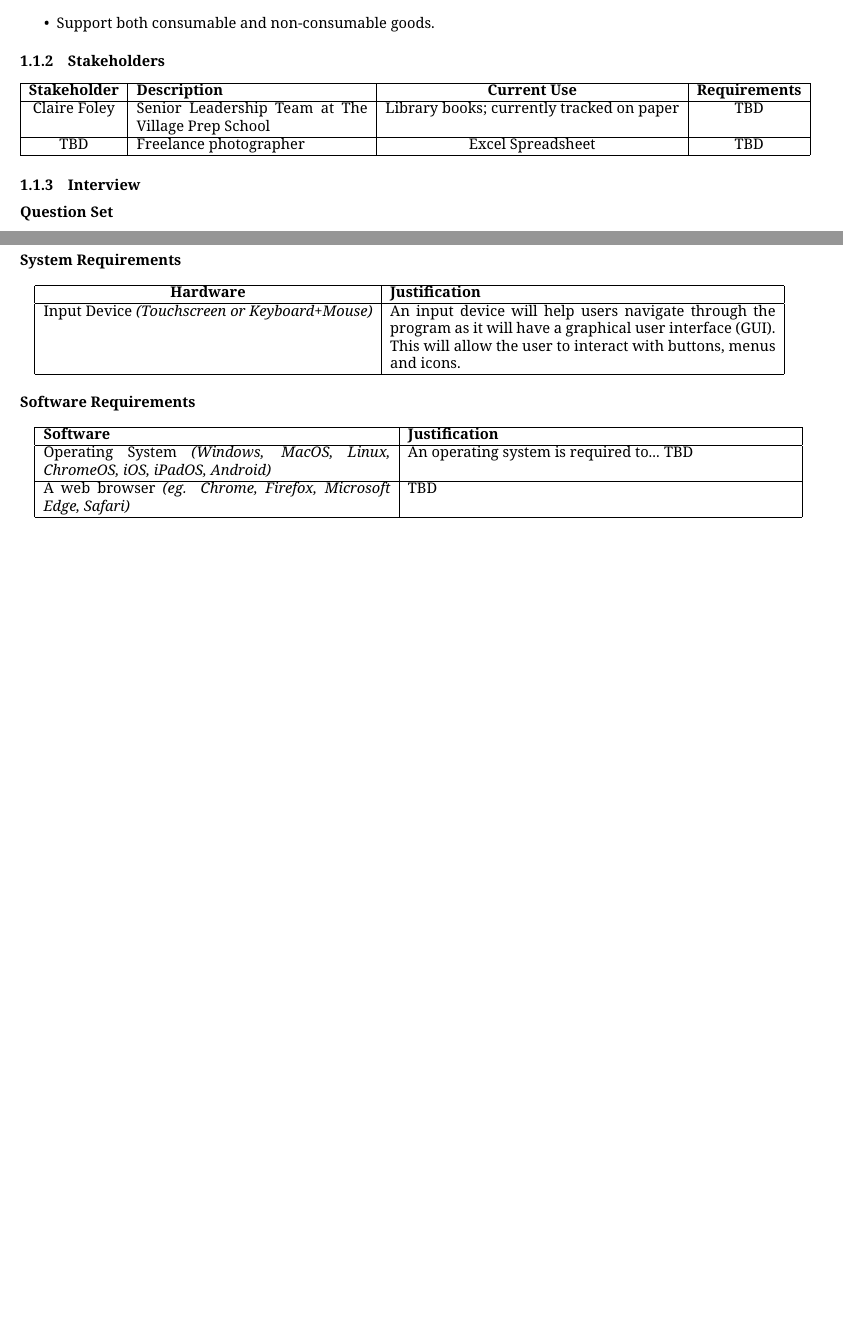
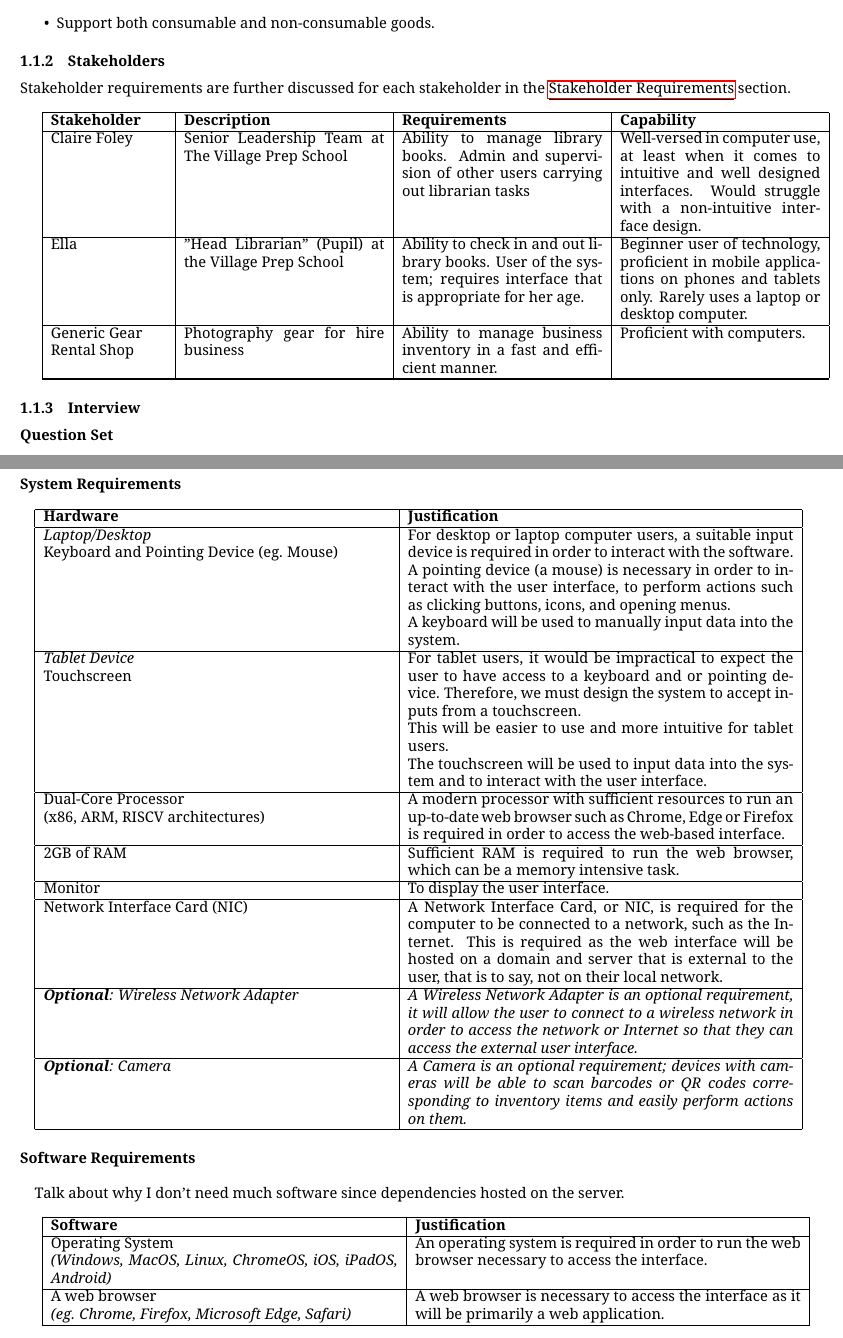
Before and after one commit to jcxldn/fosscat, a LaTeX document (docs/main.tex): two parts of pages 2 and 6 of 8 before the commit and two parts of pages 2 and 7 of 9 after it, joined at a grey line, cut so that both start at the same text, the shorter picture padded with empty space. The pictures show the PDF file docs/main.pdf that the author committed with the source.

Commit message:
(docs): stakeholders, system/software req changes

```diff
--- a/docs/main.tex
+++ b/docs/main.tex
@@ -154,21 +155,32 @@ Think about
 
 \subsubsection{Stakeholders}
 
+Stakeholder requirements are further discussed for each stakeholder in the \underline{\hyperref[sec:stakeholderRequirements]{Stakeholder Requirements}} section.\\
+
 \newcommand{\stakeholderEntry}[4]{{#1} & {#2} & {#3} & {#4}\\\hline}
 
-\begin{tabular}{ |c|p{0.3\textwidth}|c|c| }
+\begin{tabular}{ |p{0.15\textwidth}|p{0.26\textwidth}|p{0.26\textwidth}|p{0.26\textwidth}| }
     \hline
-    \textbf{Stakeholder} & \textbf{Description} & \textbf{Current Use} & \textbf{Requirements}\\
+    \textbf{Stakeholder} & \textbf{Description} & \textbf{Requirements} & \textbf{Capability}\\
     \hline
 
     \stakeholderEntry
         {Claire Foley}
         {Senior Leadership Team at The Village Prep School}
-        {Library books; currently tracked on paper}
-        {TBD}
+        {Ability to manage library books. Admin and supervision of other users carrying out librarian tasks}
+        {Well-versed in computer use, at least when it comes to intuitive and well designed interfaces. Would struggle with a non-intuitive interface design.}
 
     \stakeholderEntry
-        {TBD}{Freelance photographer}{Excel Spreadsheet}{TBD}
+        {Ella}
+        {"Head Librarian" (Pupil) at the Village Prep School}
+        {Ability to check in and out library books. User of the system; requires interface that is appropriate for her age.}
+        {Beginner user of technology, proficient in mobile applications on phones and tablets only. Rarely uses a laptop or desktop computer.}
+
+    \stakeholderEntry
+        {Generic Gear \newline Rental Shop}
+        {Photography gear for hire business}
+        {Ability to manage business inventory in a fast and efficient manner.}
+        {Proficient with computers.}
     \hline
 \end{tabular}
 
@@ -340,24 +353,52 @@ I hope to implement the following features from Sortly:
 
 \paragraph{System Requirements\\\\}
 
-\begin{tabular}{ |c|p{0.5\textwidth}| }
+\begin{tabular}{ |p{0.45\textwidth}|p{0.5\textwidth}| }
     \hline
     \textbf{Hardware} & \textbf{Justification}\\
     \hline
-    Input Device \textit{(Touchscreen or Keyboard+Mouse)} & An input device will help users navigate through the program as it will have a graphical user interface (GUI). This will allow the user to interact with buttons, menus and icons. \\
+    \textit{Laptop/Desktop}\newline
+    Keyboard and Pointing Device (eg. Mouse) &
+    For desktop or laptop computer users, a suitable input device is required in order to interact with the software.\newline
+    A pointing device (a mouse) is necessary in order to interact with the user interface, to perform actions such as clicking buttons, icons, and opening menus.\newline
+    A keyboard will be used to manually input data into the system.\\
+    \hline
+    \textit{Tablet Device}\newline
+    Touchscreen & For tablet users, it would be impractical to expect the user to have access to a keyboard and or pointing device. Therefore, we must design the system to accept inputs from a touchscreen.\newline
+    This will be easier to use and more intuitive for tablet users. \newline
+    The touchscreen will be used to input data into the system and to interact with the user interface. \\
+    \hline
+    Dual-Core Processor
+    \newline(x86, ARM, RISCV architectures) &
+    A modern processor with sufficient resources to run an up-to-date web browser such as Chrome, Edge or Firefox is required in order to access the web-based interface.\\
+    \hline
+    2GB of RAM & Sufficient RAM is required to run the web browser, which can be a memory intensive task.\\
+    \hline
+    Monitor & To display the user interface. \\
+    \hline
+    Network Interface Card (NIC) & A Network Interface Card, or NIC, is required for the computer to be connected to a network, such as the Internet. This is required as the web interface will be hosted on a domain and server that is external to the user, that is to say, not on their local network. \\
+    \hline
+    \textit{\textbf{Optional}: Wireless Network Adapter} & \textit{A Wireless Network Adapter is an optional requirement, it will allow the user to connect to a wireless network in order to access the network or Internet so that they can access the external user interface.} \\
+    \hline
+    \textit{\textbf{Optional}: Camera} & \textit{A Camera is an optional requirement; devices with cameras will be able to scan barcodes or QR codes corresponding to inventory items and easily perform actions on them.} \\
     \hline
 \end{tabular}
 
 \paragraph{Software Requirements\\\\}
 
+Talk about why I don't need much software since dependencies hosted on the server.\\
+
 \begin{tabular}{ |p{0.45\textwidth}|p{0.5\textwidth}| }
     \hline
     \textbf{Software} & \textbf{Justification}\\
     \hline
-    Operating System \textit{(Windows, MacOS, Linux, ChromeOS, iOS, iPadOS, Android)} &
-    An operating system is required to... TBD\\
+    Operating System \newline
+    \textit{(Windows, MacOS, Linux, ChromeOS, iOS, iPadOS, Android)} &
+    An operating system is required in order to run the web browser necessary to access the interface. \\
     \hline
-    A web browser \textit{(eg. Chrome, Firefox, Microsoft Edge, Safari)} & TBD\\
+    A web browser \newline
+    \textit{(eg. Chrome, Firefox, Microsoft Edge, Safari)} &
+    A web browser is necessary to access the interface as it will be primarily a web application.\\
     \hline
 \end{tabular}
 
```
Also changed, not shown: docs/main.pdf, docs/main.tex (2 more changed lines).
